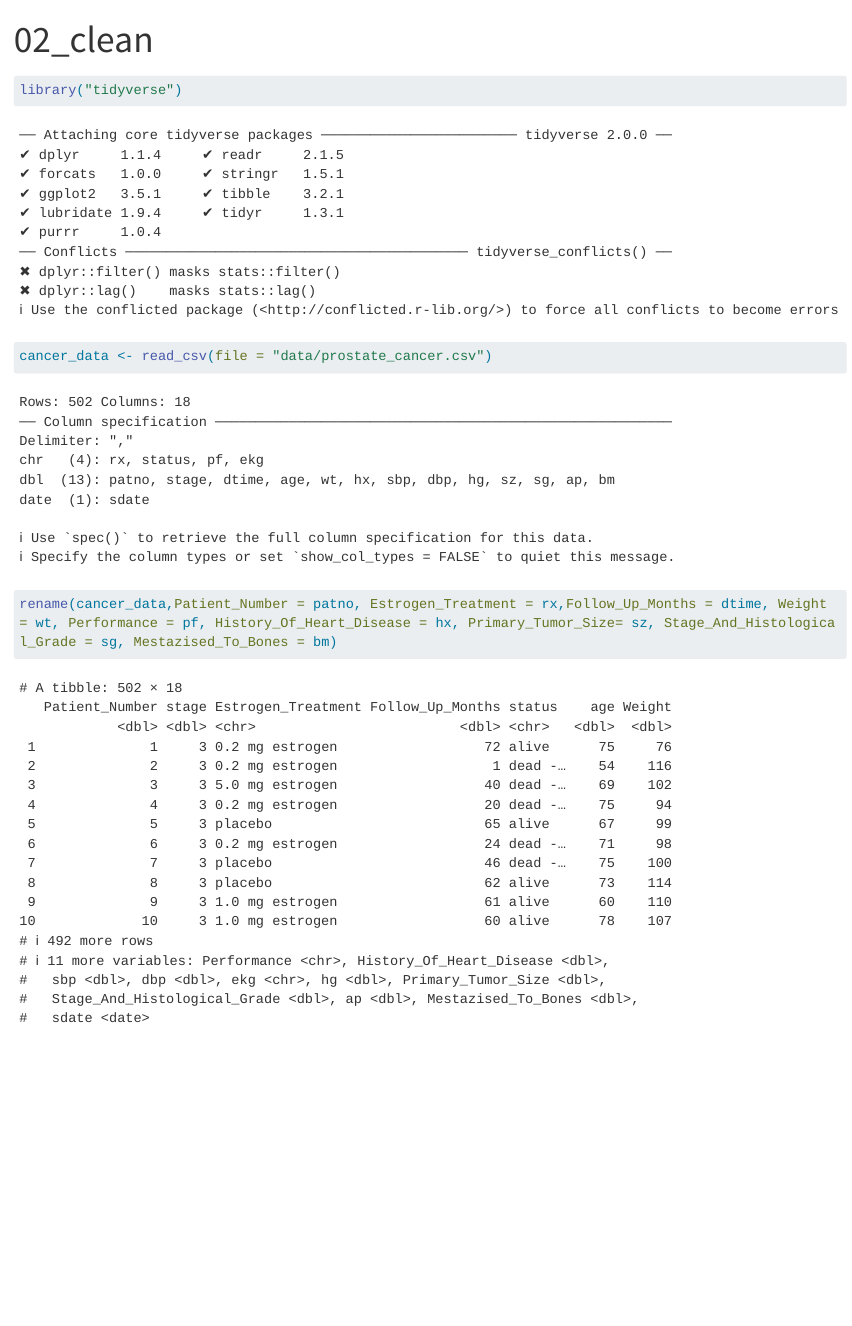
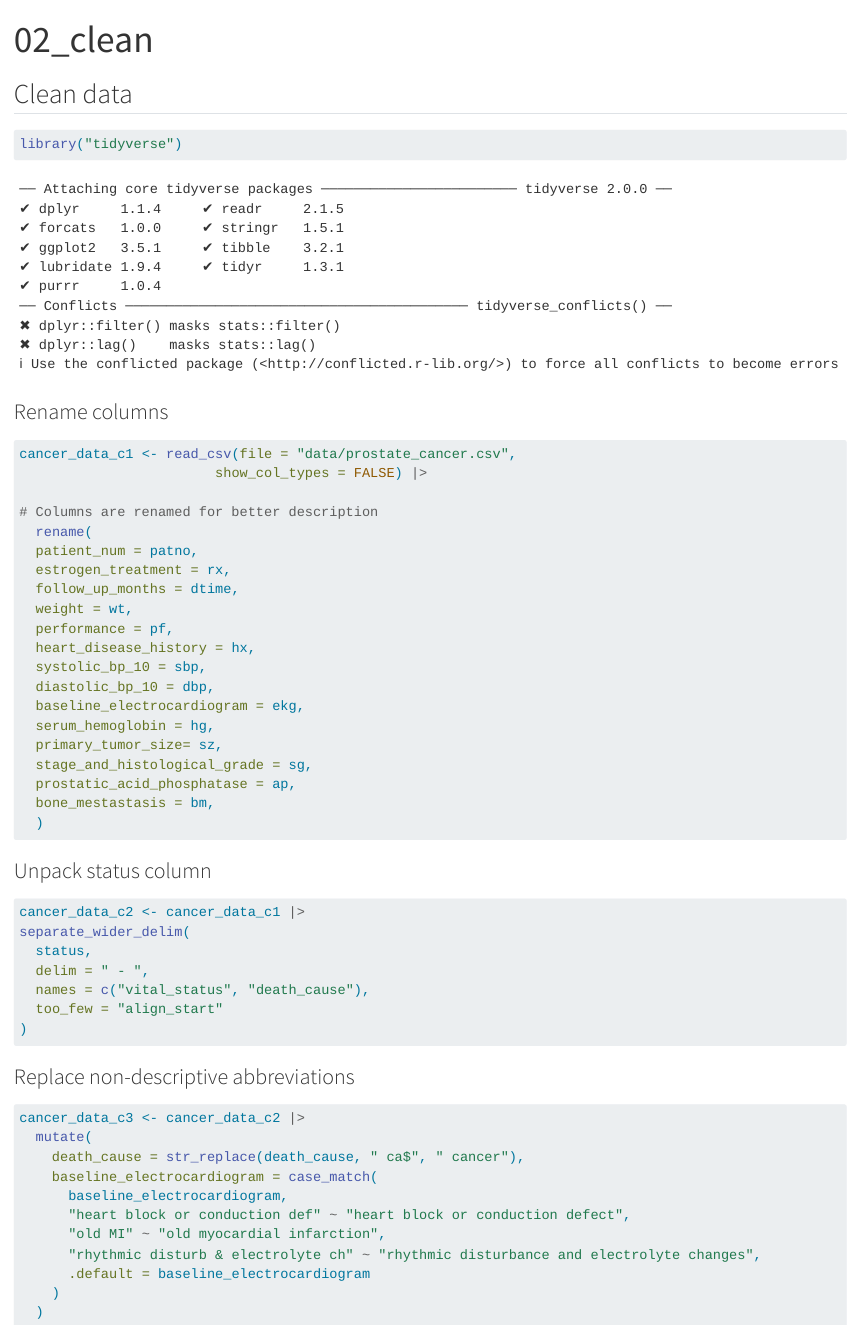
Before and after one commit to rforbiodatascience26/group_17_project, a Quarto document (R/02_clean.qmd): the page in a window 1100 px wide, from its top. Rendered offline with R 4.5, knitr and Pandoc in place of Quarto, with nearby package versions; long lines of code are wrapped.

Commit message:
Improved column rename (included more columns) + unpacked status column + replaced non-descriptive abbreviations

````diff
--- a/R/02_clean.qmd
+++ b/R/02_clean.qmd
@@ -2,13 +2,62 @@
 title: "02_clean"
 format: html
 ---
+
+## Clean data
+
 ```{R}
 library("tidyverse")
 ```
 
+### Rename columns
+
 ```{R}
-cancer_data <- read_csv(file = "data/prostate_cancer.csv")
-rename(cancer_data,Patient_Number = patno, Estrogen_Treatment = rx,Follow_Up_Months = dtime, Weight = wt, Performance = pf, History_Of_Heart_Disease = hx, Primary_Tumor_Size= sz, Stage_And_Histological_Grade = sg, Mestazised_To_Bones = bm)
+cancer_data_c1 <- read_csv(file = "data/prostate_cancer.csv",
+                        show_col_types = FALSE) |>
 
+# Columns are renamed for better description
+  rename(
+  patient_num = patno,
+  estrogen_treatment = rx,
+  follow_up_months = dtime,
+  weight = wt,
+  performance = pf,
+  heart_disease_history = hx,
+  systolic_bp_10 = sbp,
+  diastolic_bp_10 = dbp,
+  baseline_electrocardiogram = ekg,
+  serum_hemoglobin = hg,
+  primary_tumor_size= sz,
+  stage_and_histological_grade = sg,
+  prostatic_acid_phosphatase = ap,
+  bone_mestastasis = bm,
+  )
+```
 
+### Unpack status column
+
+```{R}
+cancer_data_c2 <- cancer_data_c1 |>
+separate_wider_delim(
+  status,
+  delim = " - ",
+  names = c("vital_status", "death_cause"),
+  too_few = "align_start"
+)
 ```
+
+### Replace non-descriptive abbreviations
+
+```{R}
+cancer_data_c3 <- cancer_data_c2 |>
+  mutate(
+    death_cause = str_replace(death_cause, " ca$", " cancer"),
+    baseline_electrocardiogram = case_match(
+      baseline_electrocardiogram,
+      "heart block or conduction def" ~ "heart block or conduction defect",
+      "old MI" ~ "old myocardial infarction",
+      "rhythmic disturb & electrolyte ch" ~ "rhythmic disturbance and electrolyte changes",
+      .default = baseline_electrocardiogram
+    )
+  )
+```
````
